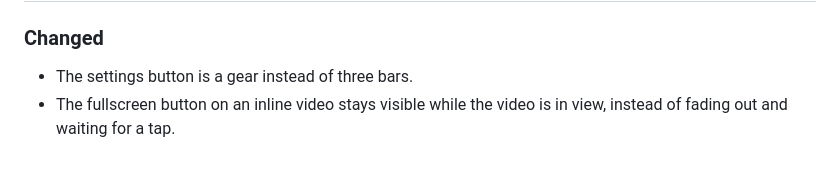
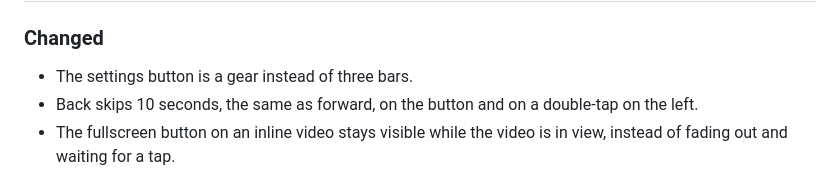
Before and after one commit to kvachikk/nocturne-player, a Markdown page: CHANGELOG.md, the part around the change. Drawn GitHub-style.

```diff
--- a/CHANGELOG.md
+++ b/CHANGELOG.md
@@ -12,6 +12,8 @@ and this project adheres to [Semantic Versioning](https://semver.org/).
 ### Changed
 
 - The settings button is a gear instead of three bars.
+- Back skips 10 seconds, the same as forward, on the button and on a
+  double-tap on the left.
 - The fullscreen button on an inline video stays visible while the video is
   in view, instead of fading out and waiting for a tap.
 
```
Also changed, not shown: README.md (+2 -2 lines).
